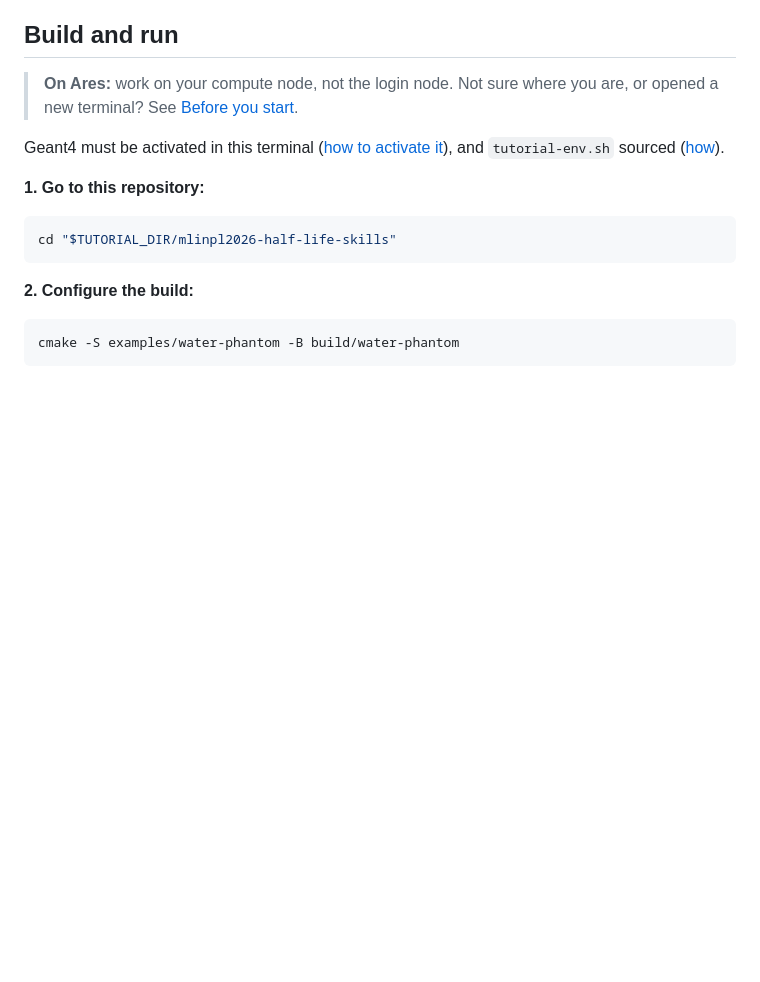
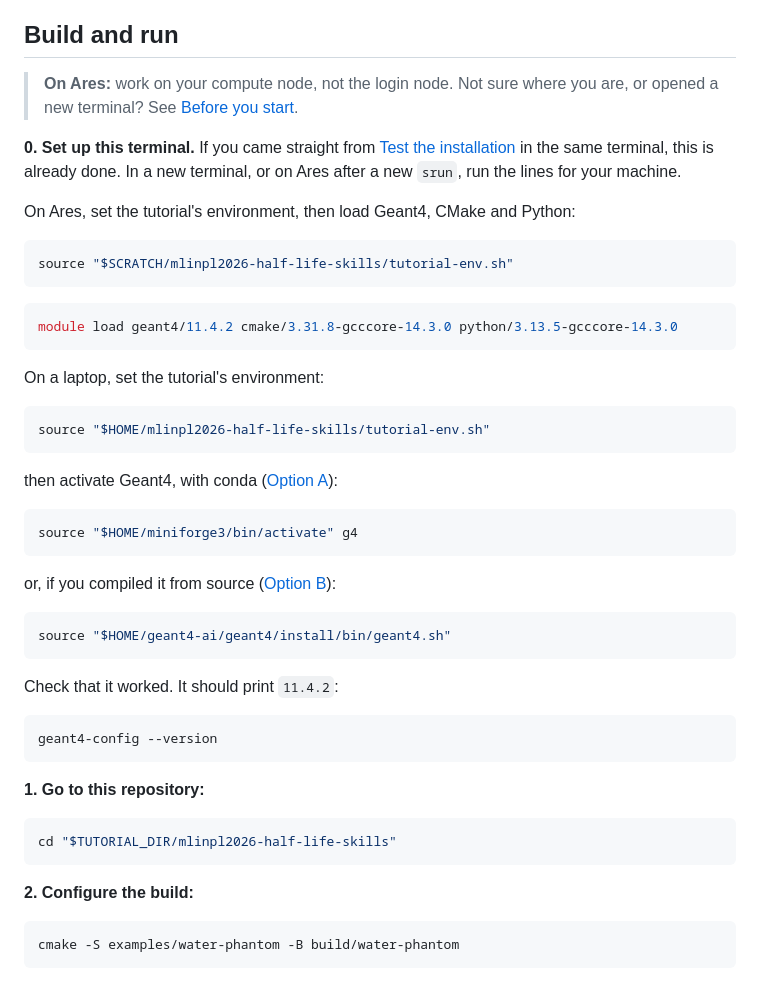
Before and after one commit to grzanka/mlinpl2026-half-life-skills, a Markdown page: docs/05-first-simulation.md, the part around the change. Rendered like a GitHub page; blank space fills up the shorter version.

Commit message:
First simulation: spell out environment and module load commands
Co-Authored-By: Claude Opus 5.5 <noreply@anthropic.com>

````diff
--- a/docs/05-first-simulation.md
+++ b/docs/05-first-simulation.md
@@ -25,7 +25,41 @@ You only ever edit `run.mac`. The C++ stays as it is.
 
 > **On Ares:** work on your compute node, not the login node. Not sure where you are, or opened a new terminal? See [Before you start](04-test-geant4.md#0-before-you-start).
 
-Geant4 must be activated in this terminal ([how to activate it](04-test-geant4.md#1-activate-geant4)), and `tutorial-env.sh` sourced ([how](04-test-geant4.md#set-the-tutorials-environment-ares-and-laptop)).
+**0. Set up this terminal.** If you came straight from [Test the installation](04-test-geant4.md) in the same terminal, this is already done. In a new terminal, or on Ares after a new `srun`, run the lines for your machine.
+
+On Ares, set the tutorial's environment, then load Geant4, CMake and Python:
+
+```bash
+source "$SCRATCH/mlinpl2026-half-life-skills/tutorial-env.sh"
+```
+
+```bash
+module load geant4/11.4.2 cmake/3.31.8-gcccore-14.3.0 python/3.13.5-gcccore-14.3.0
+```
+
+On a laptop, set the tutorial's environment:
+
+```bash
+source "$HOME/mlinpl2026-half-life-skills/tutorial-env.sh"
+```
+
+then activate Geant4, with conda ([Option A](03-install-geant4.md#option-a-conda-miniforge)):
+
+```bash
+source "$HOME/miniforge3/bin/activate" g4
+```
+
+or, if you compiled it from source ([Option B](03-install-geant4.md#option-b-compile-from-source)):
+
+```bash
+source "$HOME/geant4-ai/geant4/install/bin/geant4.sh"
+```
+
+Check that it worked. It should print `11.4.2`:
+
+```bash
+geant4-config --version
+```
 
 **1. Go to this repository:**
 
````
